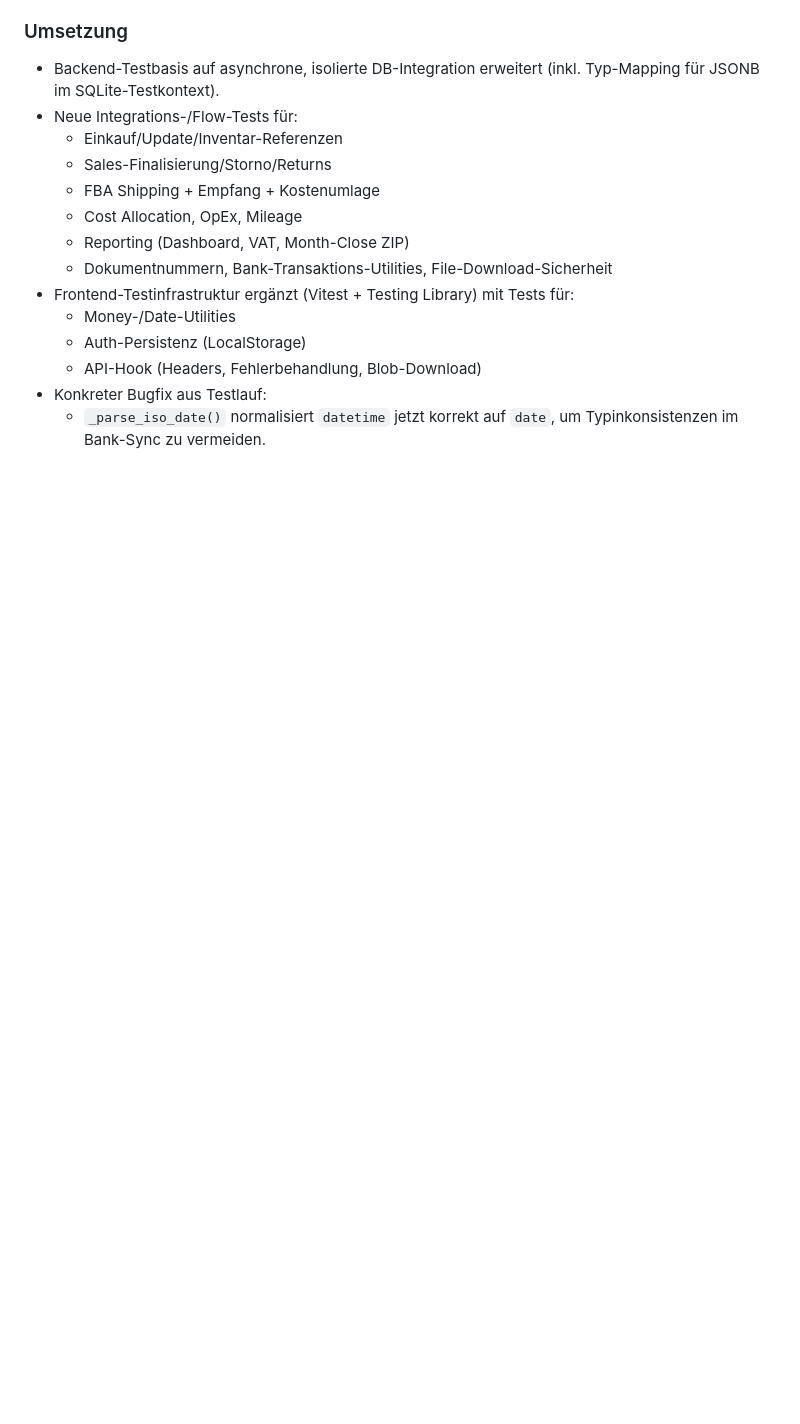
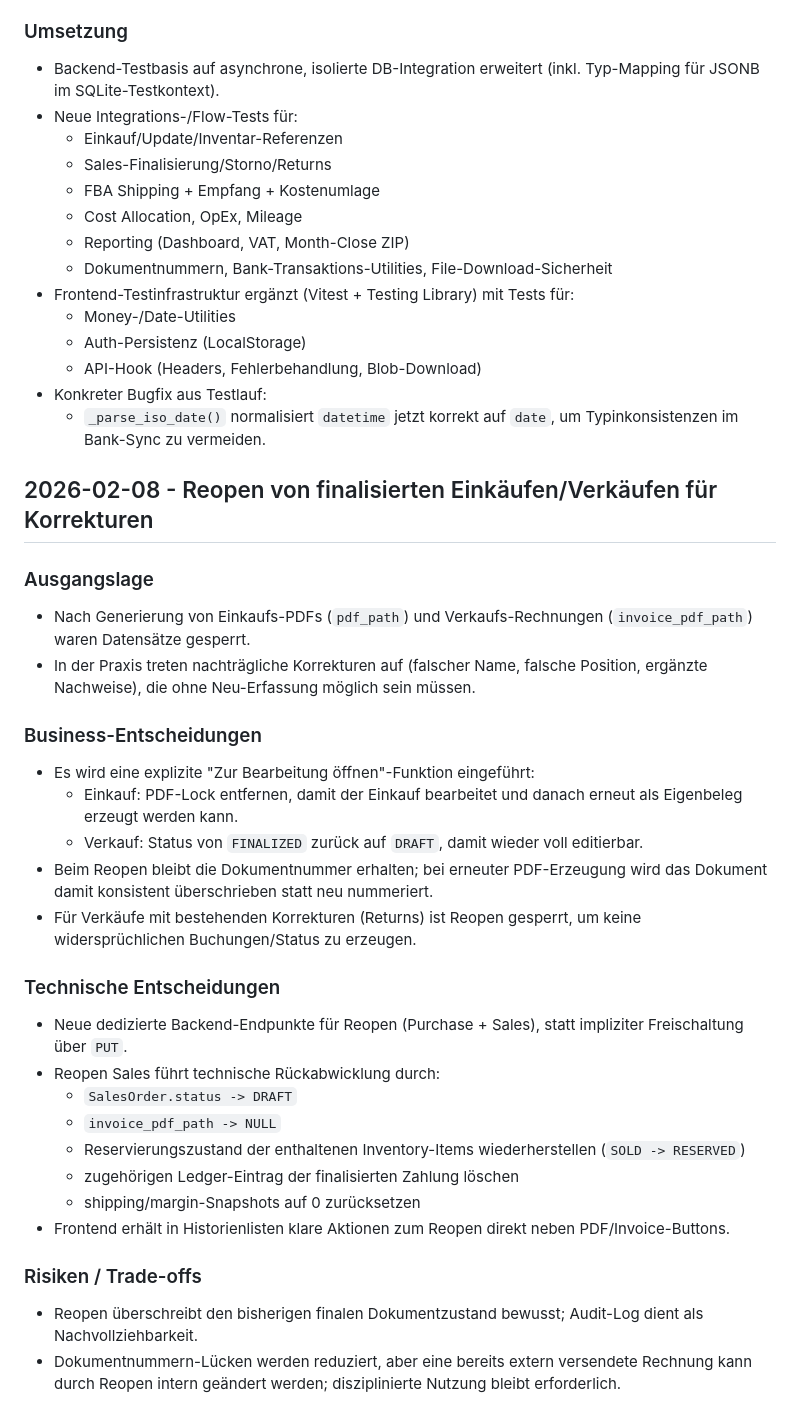
Before and after one commit to SebastianKater-Wegscheider/erp, a Markdown page: docs/history.md, the part around the change. GitHub-like rendering; blank space fills up the shorter version.

Commit message:
chore: document reopen flows for finalized documents

```diff
--- a/docs/history.md
+++ b/docs/history.md
@@ -182,3 +182,30 @@
   - API-Hook (Headers, Fehlerbehandlung, Blob-Download)
 - Konkreter Bugfix aus Testlauf:
   - `_parse_iso_date()` normalisiert `datetime` jetzt korrekt auf `date`, um Typinkonsistenzen im Bank-Sync zu vermeiden.
+
+## 2026-02-08 - Reopen von finalisierten Einkäufen/Verkäufen für Korrekturen
+
+### Ausgangslage
+- Nach Generierung von Einkaufs-PDFs (`pdf_path`) und Verkaufs-Rechnungen (`invoice_pdf_path`) waren Datensätze gesperrt.
+- In der Praxis treten nachträgliche Korrekturen auf (falscher Name, falsche Position, ergänzte Nachweise), die ohne Neu-Erfassung möglich sein müssen.
+
+### Business-Entscheidungen
+- Es wird eine explizite "Zur Bearbeitung öffnen"-Funktion eingeführt:
+  - Einkauf: PDF-Lock entfernen, damit der Einkauf bearbeitet und danach erneut als Eigenbeleg erzeugt werden kann.
+  - Verkauf: Status von `FINALIZED` zurück auf `DRAFT`, damit wieder voll editierbar.
+- Beim Reopen bleibt die Dokumentnummer erhalten; bei erneuter PDF-Erzeugung wird das Dokument damit konsistent überschrieben statt neu nummeriert.
+- Für Verkäufe mit bestehenden Korrekturen (Returns) ist Reopen gesperrt, um keine widersprüchlichen Buchungen/Status zu erzeugen.
+
+### Technische Entscheidungen
+- Neue dedizierte Backend-Endpunkte für Reopen (Purchase + Sales), statt impliziter Freischaltung über `PUT`.
+- Reopen Sales führt technische Rückabwicklung durch:
+  - `SalesOrder.status -> DRAFT`
+  - `invoice_pdf_path -> NULL`
+  - Reservierungszustand der enthaltenen Inventory-Items wiederherstellen (`SOLD -> RESERVED`)
+  - zugehörigen Ledger-Eintrag der finalisierten Zahlung löschen
+  - shipping/margin-Snapshots auf 0 zurücksetzen
+- Frontend erhält in Historienlisten klare Aktionen zum Reopen direkt neben PDF/Invoice-Buttons.
+
+### Risiken / Trade-offs
+- Reopen überschreibt den bisherigen finalen Dokumentzustand bewusst; Audit-Log dient als Nachvollziehbarkeit.
+- Dokumentnummern-Lücken werden reduziert, aber eine bereits extern versendete Rechnung kann durch Reopen intern geändert werden; disziplinierte Nutzung bleibt erforderlich.
```
